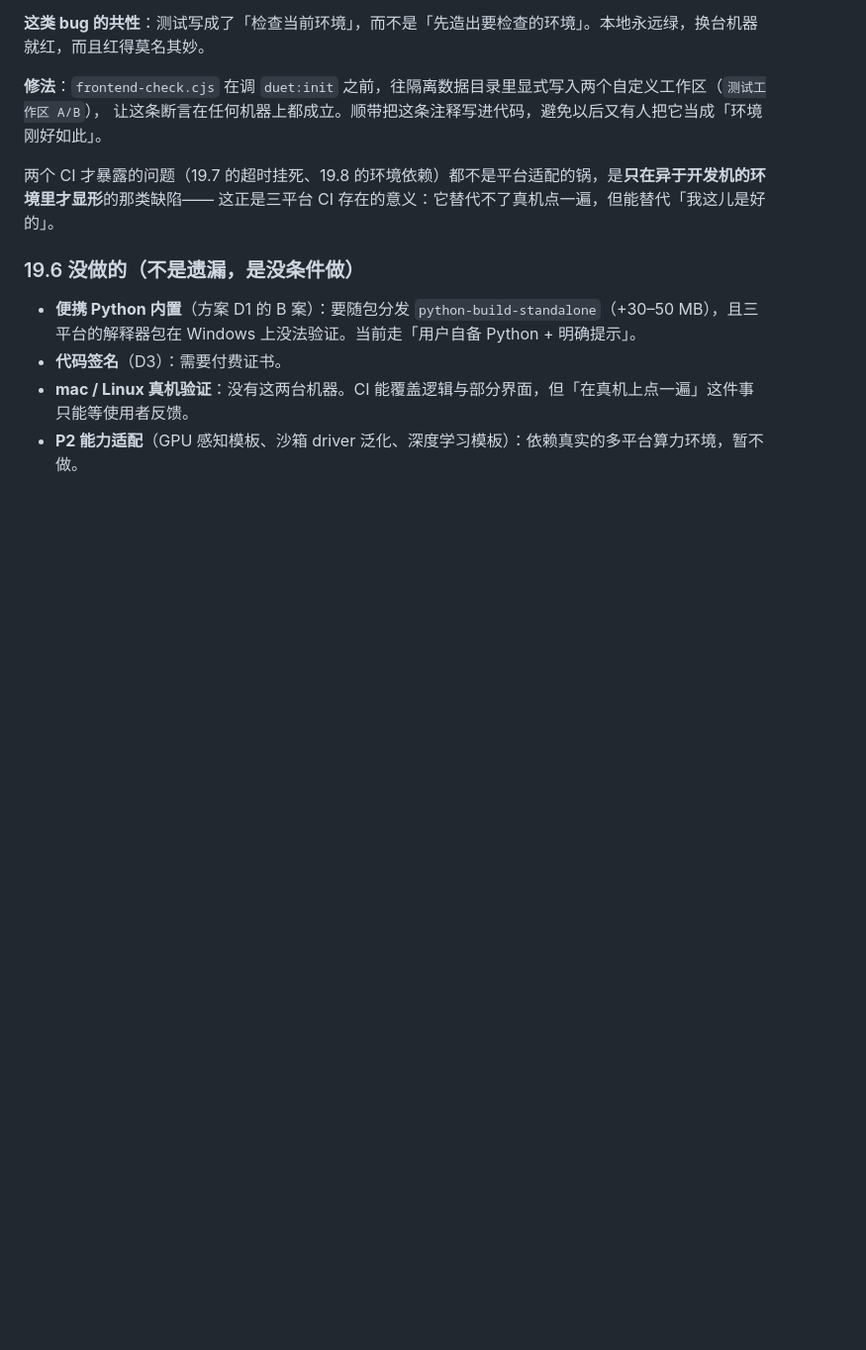
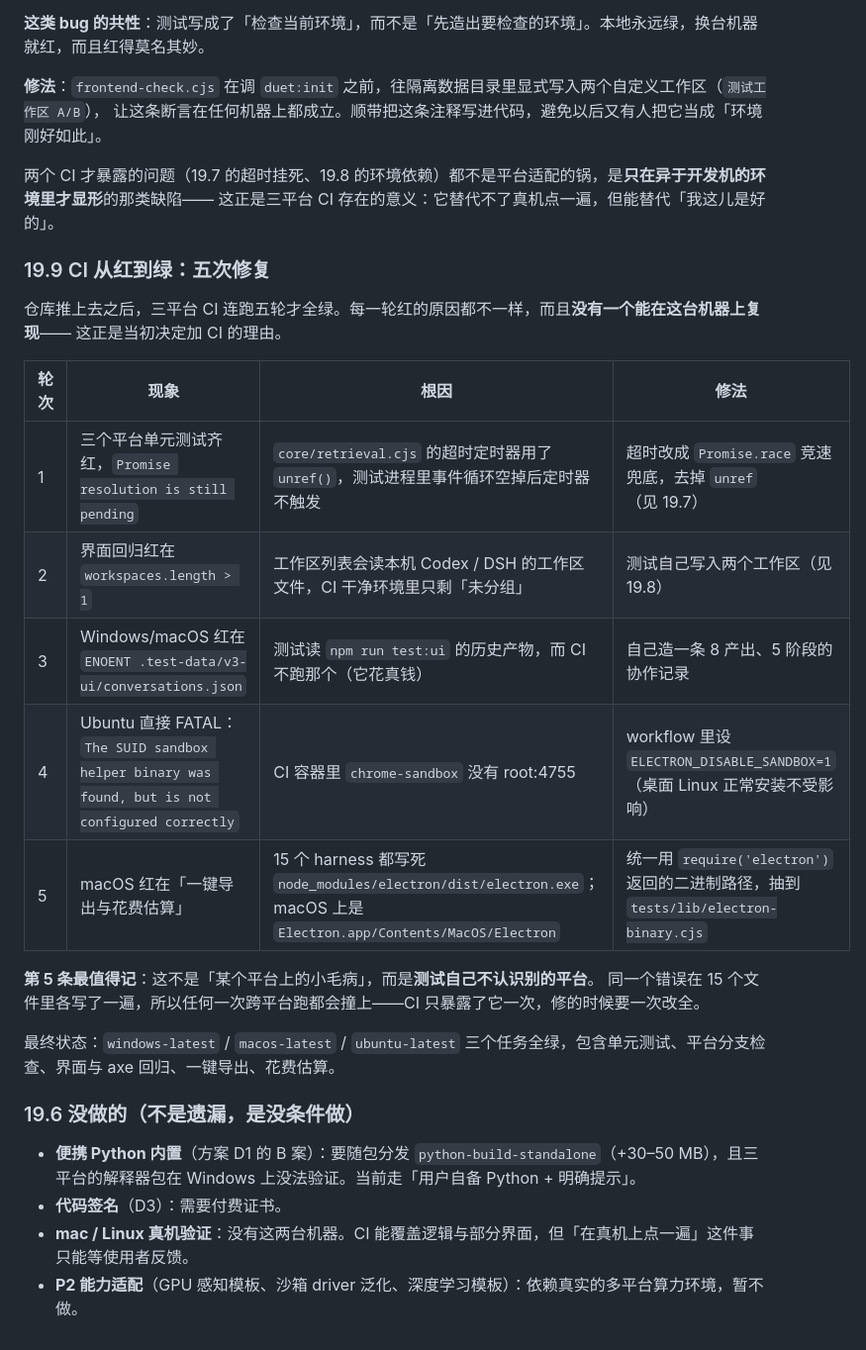
Before and after one commit to L0Y8T/iris-unite, a Markdown page: docs/CHANGELOG-0.6.md, the part around the change. Shown at 99% size. Rendered like a GitHub page; blank space fills up the shorter version.

Commit message:
docs: 记录 CI 从红到绿的五次修复，README 加 CI 徽章

```diff
--- a/docs/CHANGELOG-0.6.md
+++ b/docs/CHANGELOG-0.6.md
@@ -469,6 +469,24 @@ CI 的干净环境里那些文件不存在，只剩「未分组」一个，断
 两个 CI 才暴露的问题（19.7 的超时挂死、19.8 的环境依赖）都不是平台适配的锅，是**只在异于开发机的环境里才显形**的那类缺陷——
 这正是三平台 CI 存在的意义：它替代不了真机点一遍，但能替代「我这儿是好的」。
 
+### 19.9 CI 从红到绿：五次修复
+
+仓库推上去之后，三平台 CI 连跑五轮才全绿。每一轮红的原因都不一样，而且**没有一个能在这台机器上复现**——
+这正是当初决定加 CI 的理由。
+
+| 轮次 | 现象 | 根因 | 修法 |
+| --- | --- | --- | --- |
+| 1 | 三个平台单元测试齐红，`Promise resolution is still pending` | `core/retrieval.cjs` 的超时定时器用了 `unref()`，测试进程里事件循环空掉后定时器不触发 | 超时改成 `Promise.race` 竞速兜底，去掉 `unref`（见 19.7） |
+| 2 | 界面回归红在 `workspaces.length > 1` | 工作区列表会读本机 Codex / DSH 的工作区文件，CI 干净环境里只剩「未分组」 | 测试自己写入两个工作区（见 19.8） |
+| 3 | Windows/macOS 红在 `ENOENT .test-data/v3-ui/conversations.json` | 测试读 `npm run test:ui` 的历史产物，而 CI 不跑那个（它花真钱） | 自己造一条 8 产出、5 阶段的协作记录 |
+| 4 | Ubuntu 直接 FATAL：`The SUID sandbox helper binary was found, but is not configured correctly` | CI 容器里 `chrome-sandbox` 没有 root:4755 | workflow 里设 `ELECTRON_DISABLE_SANDBOX=1`（桌面 Linux 正常安装不受影响） |
+| 5 | macOS 红在「一键导出与花费估算」 | 15 个 harness 都写死 `node_modules/electron/dist/electron.exe`；macOS 上是 `Electron.app/Contents/MacOS/Electron` | 统一用 `require('electron')` 返回的二进制路径，抽到 `tests/lib/electron-binary.cjs` |
+
+**第 5 条最值得记**：这不是「某个平台上的小毛病」，而是**测试自己不认识别的平台**。
+同一个错误在 15 个文件里各写了一遍，所以任何一次跨平台跑都会撞上——CI 只暴露了它一次，修的时候要一次改全。
+
+最终状态：`windows-latest` / `macos-latest` / `ubuntu-latest` 三个任务全绿，包含单元测试、平台分支检查、界面与 axe 回归、一键导出、花费估算。
+
 ### 19.6 没做的（不是遗漏，是没条件做）
 
 - **便携 Python 内置**（方案 D1 的 B 案）：要随包分发 `python-build-standalone`（+30–50 MB），且三平台的解释器包在 Windows 上没法验证。当前走「用户自备 Python + 明确提示」。
```
Also changed, not shown: README.md (+2 -0 lines).
